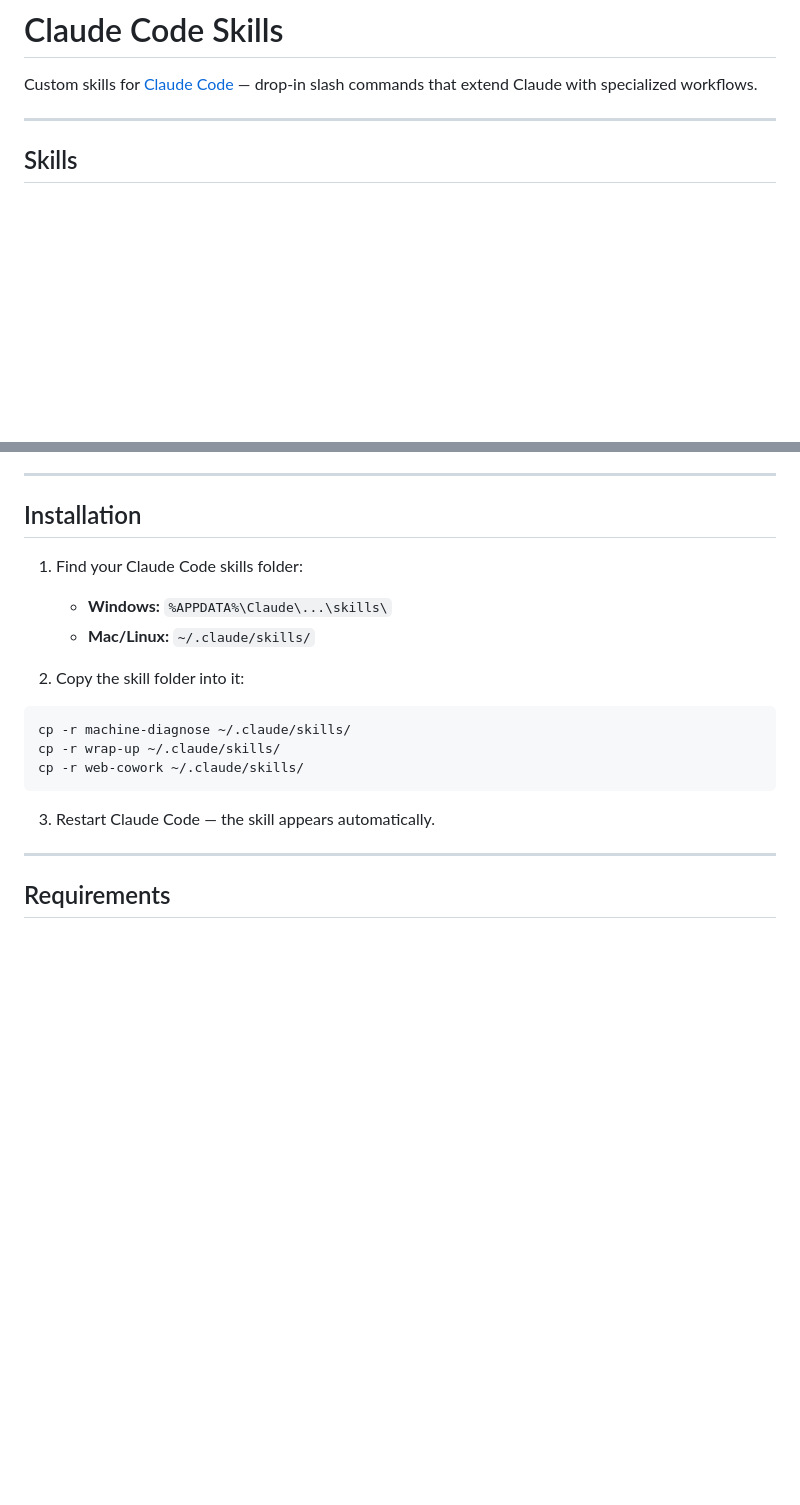
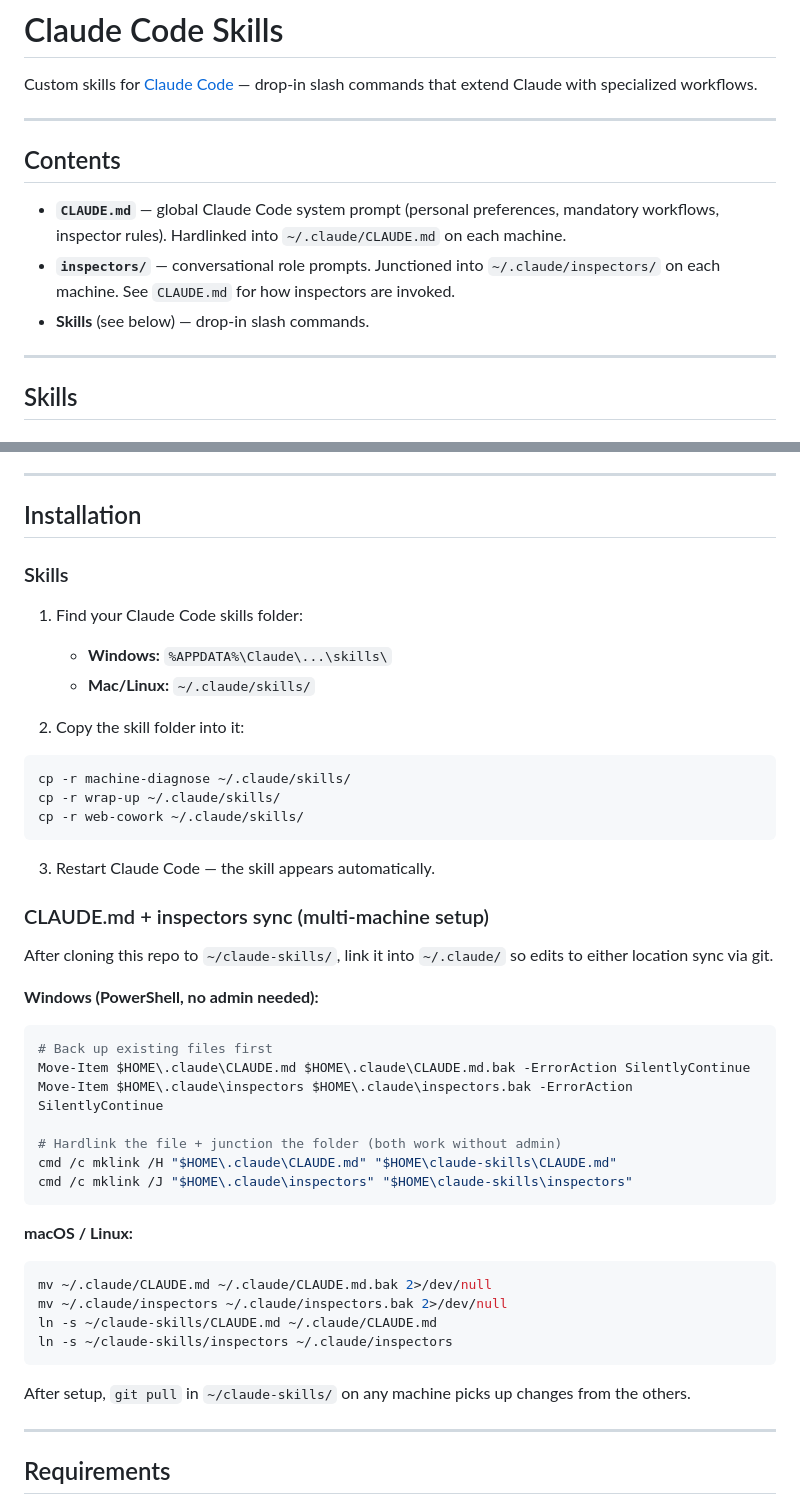
Before and after one commit to RonShmuely/claude-skills, a Markdown page: README.md, 2 parts joined by grey strips. GitHub-like rendering; blank space fills up the shorter version.

````diff
--- a/README.md
+++ b/README.md
@@ -1,6 +1,14 @@
 # Claude Code Skills
 
 Custom skills for [Claude Code](https://claude.ai/code) — drop-in slash commands that extend Claude with specialized workflows.
+
+---
+
+## Contents
+
+- **`CLAUDE.md`** — global Claude Code system prompt (personal preferences, mandatory workflows, inspector rules). Hardlinked into `~/.claude/CLAUDE.md` on each machine.
+- **`inspectors/`** — conversational role prompts. Junctioned into `~/.claude/inspectors/` on each machine. See `CLAUDE.md` for how inspectors are invoked.
+- **Skills** (see below) — drop-in slash commands.
 
 ---
 
@@ -54,6 +62,7 @@ Live browser collaboration — Claude drives Chromium via Playwright MCP while y
 
 ## Installation
 
+### Skills
 1. Find your Claude Code skills folder:
    - **Windows:** `%APPDATA%\Claude\...\skills\`
    - **Mac/Linux:** `~/.claude/skills/`
@@ -66,6 +75,31 @@ cp -r web-cowork ~/.claude/skills/
 ```
 
 3. Restart Claude Code — the skill appears automatically.
+
+### CLAUDE.md + inspectors sync (multi-machine setup)
+
+After cloning this repo to `~/claude-skills/`, link it into `~/.claude/` so edits to either location sync via git.
+
+**Windows (PowerShell, no admin needed):**
+```powershell
+# Back up existing files first
+Move-Item $HOME\.claude\CLAUDE.md $HOME\.claude\CLAUDE.md.bak -ErrorAction SilentlyContinue
+Move-Item $HOME\.claude\inspectors $HOME\.claude\inspectors.bak -ErrorAction SilentlyContinue
+
+# Hardlink the file + junction the folder (both work without admin)
+cmd /c mklink /H "$HOME\.claude\CLAUDE.md" "$HOME\claude-skills\CLAUDE.md"
+cmd /c mklink /J "$HOME\.claude\inspectors" "$HOME\claude-skills\inspectors"
+```
+
+**macOS / Linux:**
+```bash
+mv ~/.claude/CLAUDE.md ~/.claude/CLAUDE.md.bak 2>/dev/null
+mv ~/.claude/inspectors ~/.claude/inspectors.bak 2>/dev/null
+ln -s ~/claude-skills/CLAUDE.md ~/.claude/CLAUDE.md
+ln -s ~/claude-skills/inspectors ~/.claude/inspectors
+```
+
+After setup, `git pull` in `~/claude-skills/` on any machine picks up changes from the others.
 
 ---
 
````
Also changed, not shown: inspectors/inspector-mvp-architect.md (added, +144 -0 lines), inspectors/inspector-validator.md (added, +38 -0 lines).
